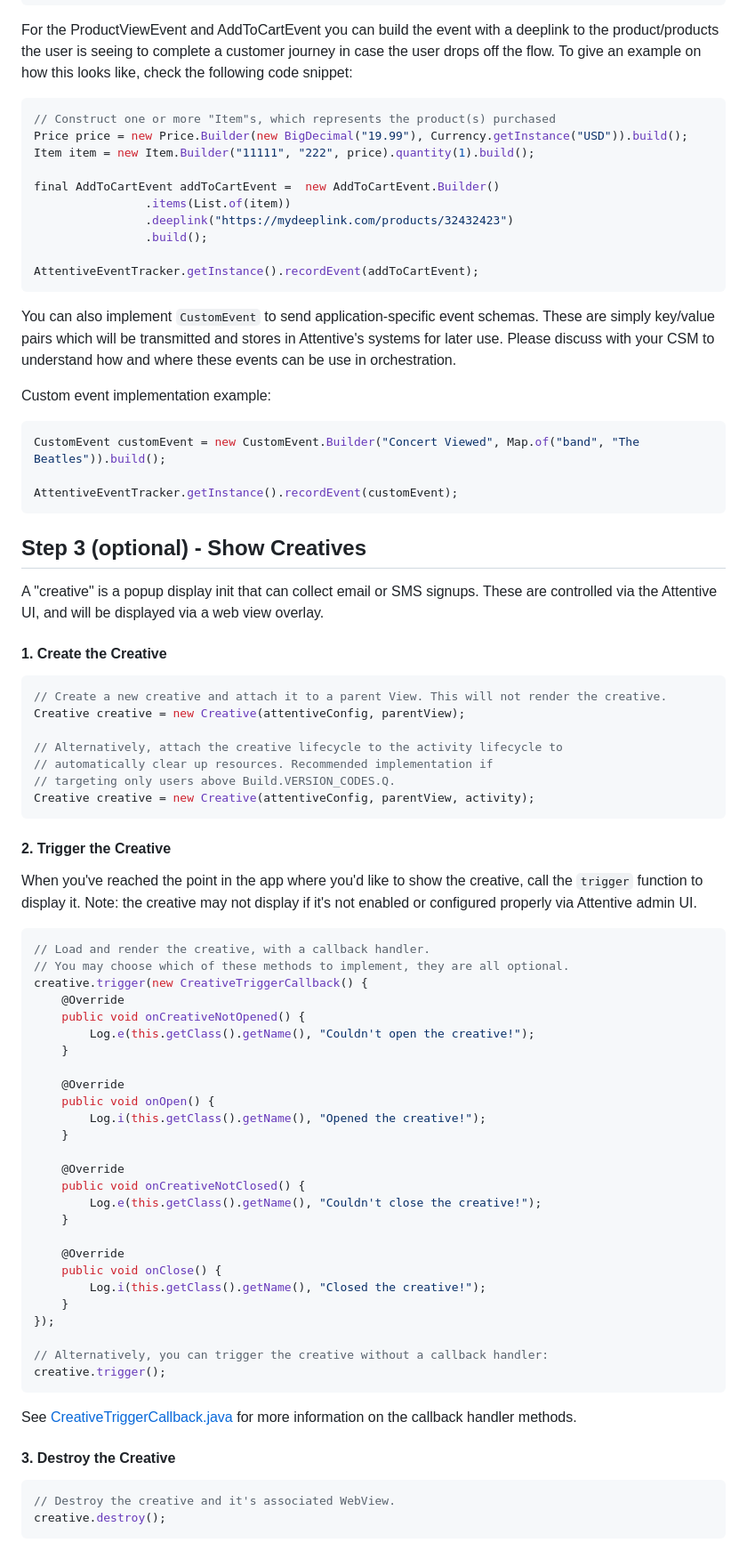
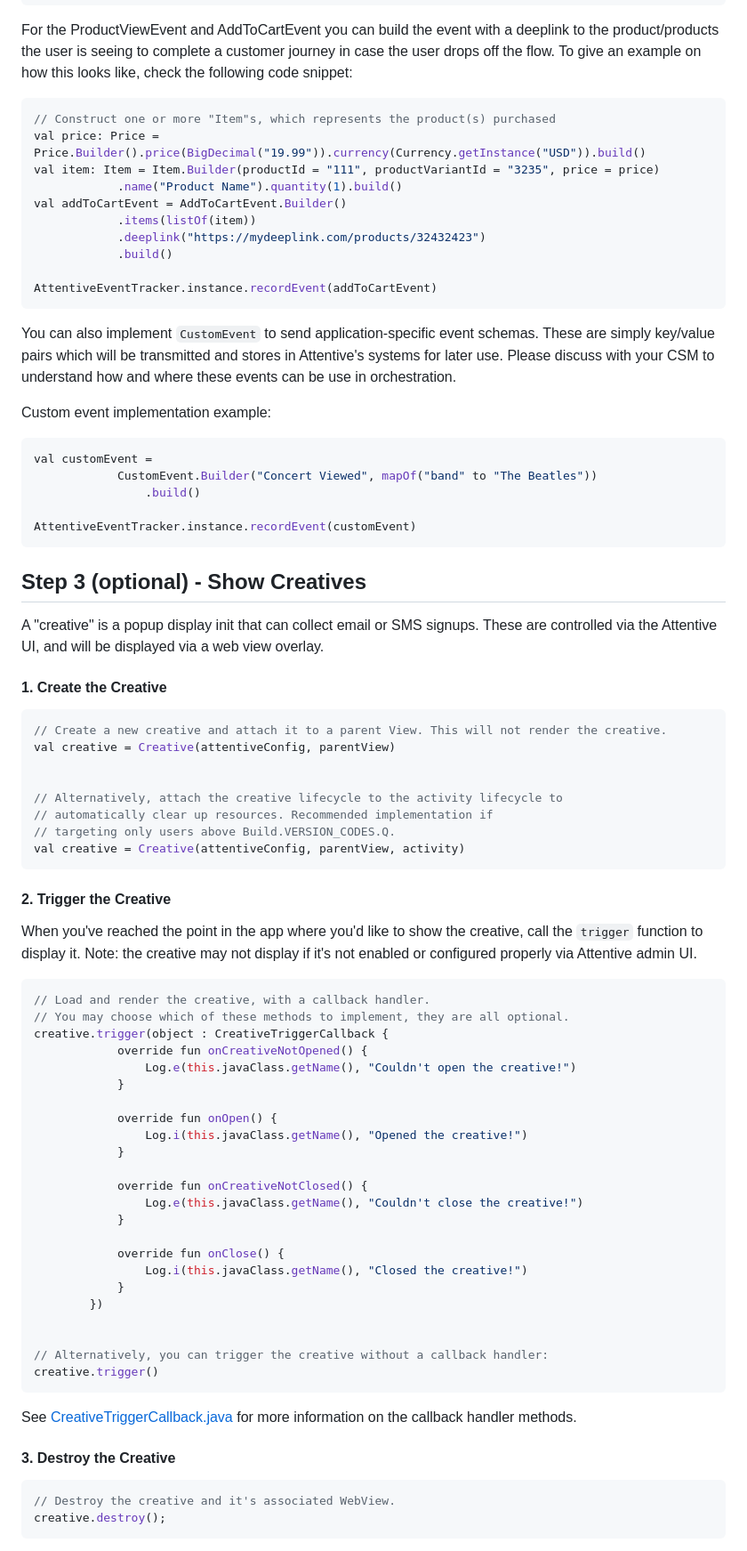
Before and after one commit to attentive-mobile/attentive-android-sdk, a Markdown page: README.md, the part around one of its changes. Shown at 89% size. Drawn GitHub-style.

Commit message:
Update README.md
Signed-off-by: Tyler Pfaff <tylerpfaff@gmail.com>

````diff
--- a/README.md
+++ b/README.md
@@ -146,27 +145,29 @@ For the ProductViewEvent and AddToCartEvent you can build the event with a deepl
 the user is seeing to complete a customer journey in case the user drops off the flow. To give an
 example on how this looks like, check the following code snippet:
 
-```java
+```kotlin
 // Construct one or more "Item"s, which represents the product(s) purchased
-Price price = new Price.Builder(new BigDecimal("19.99"), Currency.getInstance("USD")).build();
-Item item = new Item.Builder("11111", "222", price).quantity(1).build();
+val price: Price = Price.Builder().price(BigDecimal("19.99")).currency(Currency.getInstance("USD")).build()
+val item: Item = Item.Builder(productId = "111", productVariantId = "3235", price = price)
+            .name("Product Name").quantity(1).build()
+val addToCartEvent = AddToCartEvent.Builder()
+            .items(listOf(item))
+            .deeplink("https://mydeeplink.com/products/32432423")
+            .build()
 
-final AddToCartEvent addToCartEvent =  new AddToCartEvent.Builder()
-                .items(List.of(item))
-                .deeplink("https://mydeeplink.com/products/32432423")
-                .build();
-
-AttentiveEventTracker.getInstance().recordEvent(addToCartEvent);
+AttentiveEventTracker.instance.recordEvent(addToCartEvent)
 ```
 
 You can also implement `CustomEvent` to send application-specific event schemas. These are simply key/value pairs which will be transmitted and stores in Attentive's systems for later use. Please discuss with your CSM to understand how and where these events can be use in orchestration.
 
 Custom event implementation example:
 
-```java
-CustomEvent customEvent = new CustomEvent.Builder("Concert Viewed", Map.of("band", "The Beatles")).build();
+```kotlin
+val customEvent =
+            CustomEvent.Builder("Concert Viewed", mapOf("band" to "The Beatles"))
+                .build()
 
-AttentiveEventTracker.getInstance().recordEvent(customEvent);
+AttentiveEventTracker.instance.recordEvent(customEvent)
 ```
 
 
@@ -176,52 +177,50 @@ A "creative" is a popup display init that can collect email or SMS signups. Thes
 
 #### 1. Create the Creative
 
-```java
+```kotlin
 // Create a new creative and attach it to a parent View. This will not render the creative.
-Creative creative = new Creative(attentiveConfig, parentView);
+val creative = Creative(attentiveConfig, parentView)
+
 
 // Alternatively, attach the creative lifecycle to the activity lifecycle to
 // automatically clear up resources. Recommended implementation if
 // targeting only users above Build.VERSION_CODES.Q.
-Creative creative = new Creative(attentiveConfig, parentView, activity);
+val creative = Creative(attentiveConfig, parentView, activity)
 ```
 
 #### 2. Trigger the Creative
 
 When you've reached the point in the app where you'd like to show the creative, call the `trigger` function to display it. Note: the creative may not display if it's not enabled or configured properly via Attentive admin UI.
 
-```java
+```kotlin
 // Load and render the creative, with a callback handler.
 // You may choose which of these methods to implement, they are all optional.
-creative.trigger(new CreativeTriggerCallback() {
-    @Override
-    public void onCreativeNotOpened() {
-        Log.e(this.getClass().getName(), "Couldn't open the creative!");
-    }
+creative.trigger(object : CreativeTriggerCallback {
+            override fun onCreativeNotOpened() {
+                Log.e(this.javaClass.getName(), "Couldn't open the creative!")
+            }
 
-    @Override
-    public void onOpen() {
-        Log.i(this.getClass().getName(), "Opened the creative!");
-    }
+            override fun onOpen() {
+                Log.i(this.javaClass.getName(), "Opened the creative!")
+            }
 
-    @Override
-    public void onCreativeNotClosed() {
-        Log.e(this.getClass().getName(), "Couldn't close the creative!");
-    }
+            override fun onCreativeNotClosed() {
+                Log.e(this.javaClass.getName(), "Couldn't close the creative!")
+            }
 
-    @Override
-    public void onClose() {
-        Log.i(this.getClass().getName(), "Closed the creative!");
-    }
-});
+            override fun onClose() {
+                Log.i(this.javaClass.getName(), "Closed the creative!")
+            }
+        })
+
 
 // Alternatively, you can trigger the creative without a callback handler:
-creative.trigger();
+creative.trigger()
 ```
 See [CreativeTriggerCallback.java](https://github.com/attentive-mobile/attentive-android-sdk/blob/main/attentive-android-sdk/src/main/java/com/attentive/androidsdk/creatives/CreativeTriggerCallback.java) for more information on the callback handler methods.
 
 #### 3. Destroy the Creative
-```java
+```kotlin
 // Destroy the creative and it's associated WebView.
 creative.destroy();
 ```
````
Also changed, not shown: other parts of README.md (+4 -4 lines).
